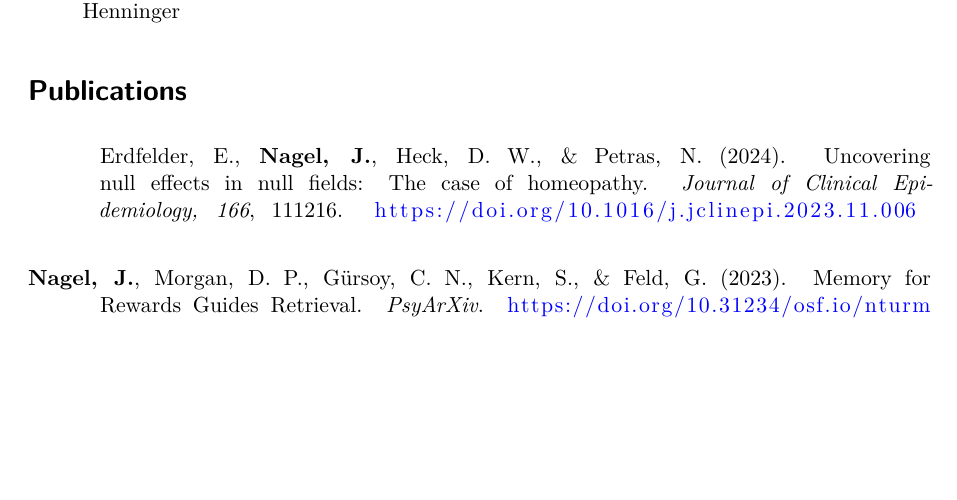
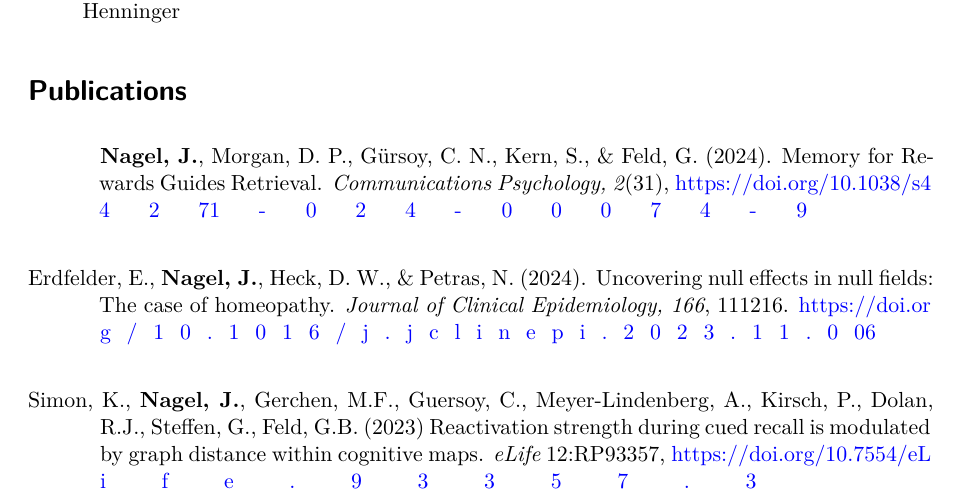
Before and after one commit to einGlasRotwein/nagel_cv, a Quarto document (quarto_cv/quarto_cv.qmd): part of page 2 of 3, cut so that both start at the same text, the shorter picture padded with empty space. Rendered offline with R 4.5, knitr and Pandoc in place of Quarto, then LaTeX, with nearby package versions; drawn as R Markdown's standard PDF in place of the format the file asks for.

Commit message:
update publications

```diff
--- a/quarto_cv/quarto_cv.qmd
+++ b/quarto_cv/quarto_cv.qmd
@@ -144,10 +144,13 @@ tibble::tribble(
 \setlength{\parindent}{-0.5in}
 \setlength{\leftskip}{0.5in}
 
+**Nagel, J.**, Morgan, D. P., Gürsoy, C. N., Kern, S., & Feld, G. (2024). Memory for Rewards Guides Retrieval. *Communications Psychology, 2*(31), https://doi.org/10.1038/s44271-024-00074-9
+\break
+
 Erdfelder, E., **Nagel, J.**, Heck, D. W., & Petras, N. (2024). Uncovering null effects in null fields: The case of homeopathy. *Journal of Clinical Epidemiology, 166*, 111216. https://doi.org/10.1016/j.jclinepi.2023.11.006
 \break
 
-**Nagel, J.**, Morgan, D. P., Gürsoy, C. N., Kern, S., & Feld, G. (2023). Memory for Rewards Guides Retrieval. *PsyArXiv*. https://doi.org/10.31234/osf.io/nturm
+Simon, K., **Nagel, J.**, Gerchen, M.F., Guersoy, C., Meyer-Lindenberg, A., Kirsch, P., Dolan, R.J., Steffen, G., Feld, G.B. (2023) Reactivation strength during cued recall is modulated by graph distance within cognitive maps. *eLife* 12:RP93357, https://doi.org/10.7554/eLife.93357.3
 \break
 
 Alizadeh Asfestani, M., **Nagel, J.**, Beer, S., Nikpourian, G., Born, J., & Feld, G. B. (2023). Unfamiliar Contexts Compared to Familiar Contexts Impair Learning in Humans. Collabra: *Psychology, 9*(1), 71316. https://doi.org/10.1525/collabra.71316
```
Also changed, not shown: 1 other file.
